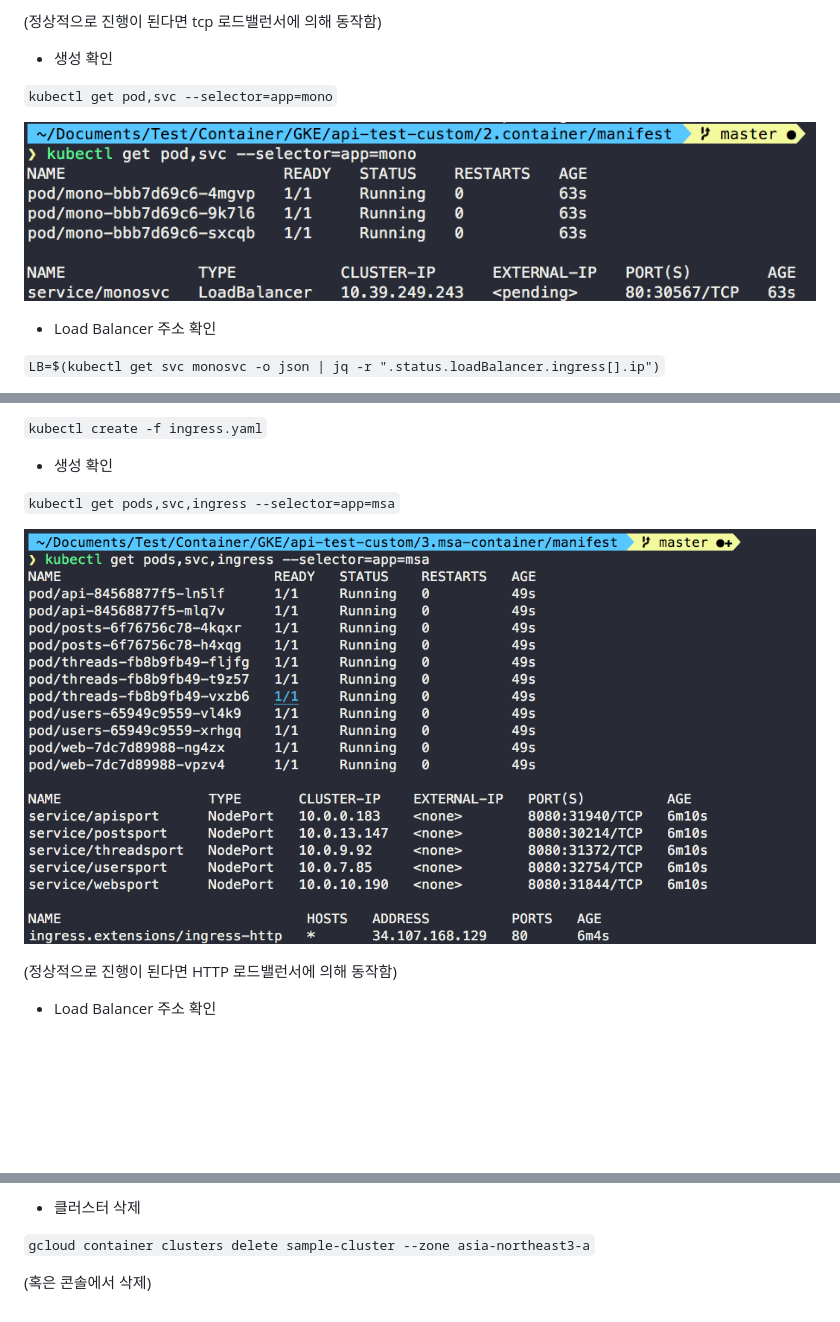
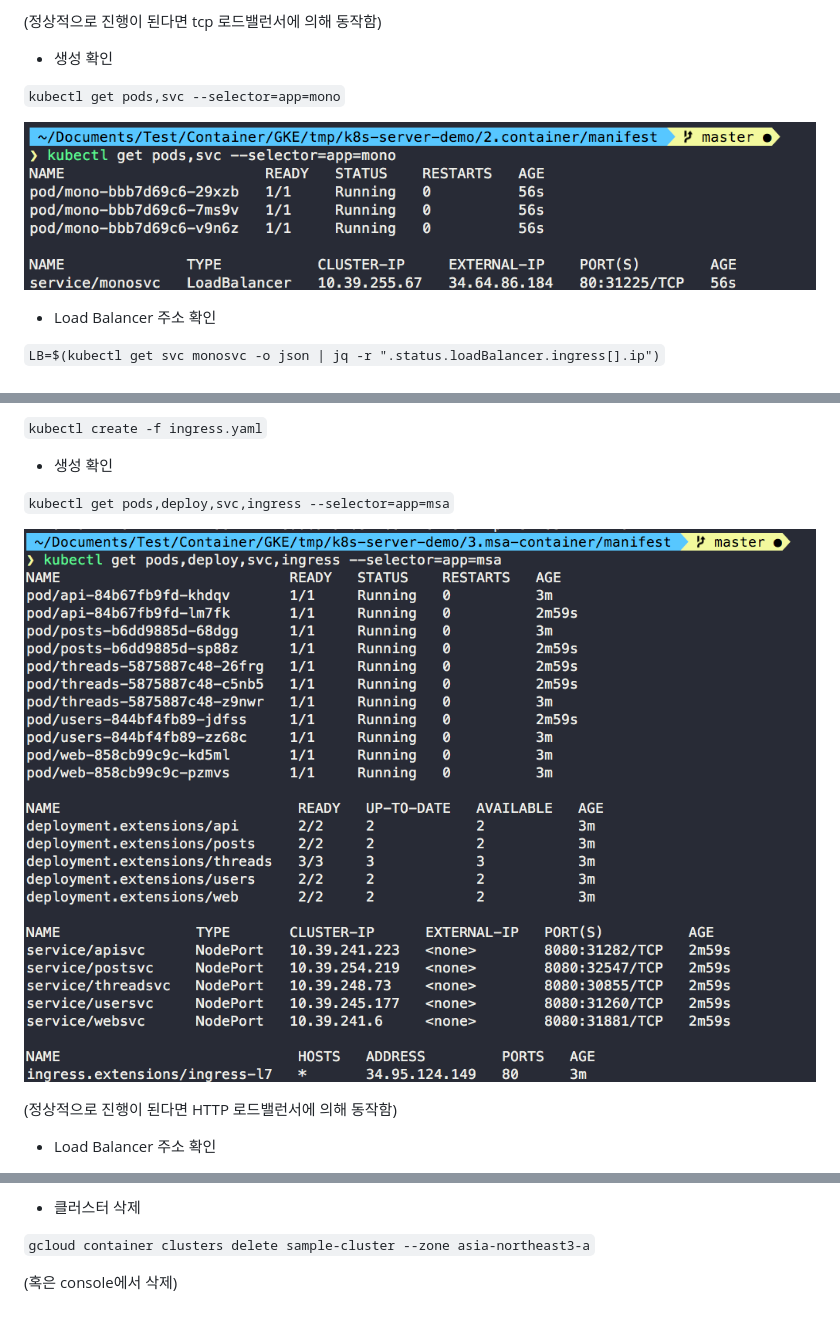
Before and after one commit to toule/gke-k8s-demo, a Markdown page: README.md, 3 parts joined by grey strips. GitHub-like rendering; pictures changed too: images/mono-component.png, images/msa-component.png; blank space fills up the shorter version.

Commit message:
RAYH-23: edit README.md

```diff
--- a/README.md
+++ b/README.md
@@ -102,7 +102,7 @@
 
 * 생성 확인
 
-`kubectl get pod,svc --selector=app=mono`
+`kubectl get pods,svc --selector=app=mono`
 
 ![mono](./images/mono-component.png)
 
@@ -144,7 +144,7 @@
 
 * 생성 확인
 
-`kubectl get pods,svc,ingress --selector=app=msa`
+`kubectl get pods,deploy,svc,ingress --selector=app=msa`
 
 ![msa](./images/msa-component.png)
 
@@ -176,4 +176,4 @@
 
 `gcloud container clusters delete sample-cluster --zone asia-northeast3-a`
 
-(혹은 콘솔에서 삭제)
+(혹은 console에서 삭제)
```
